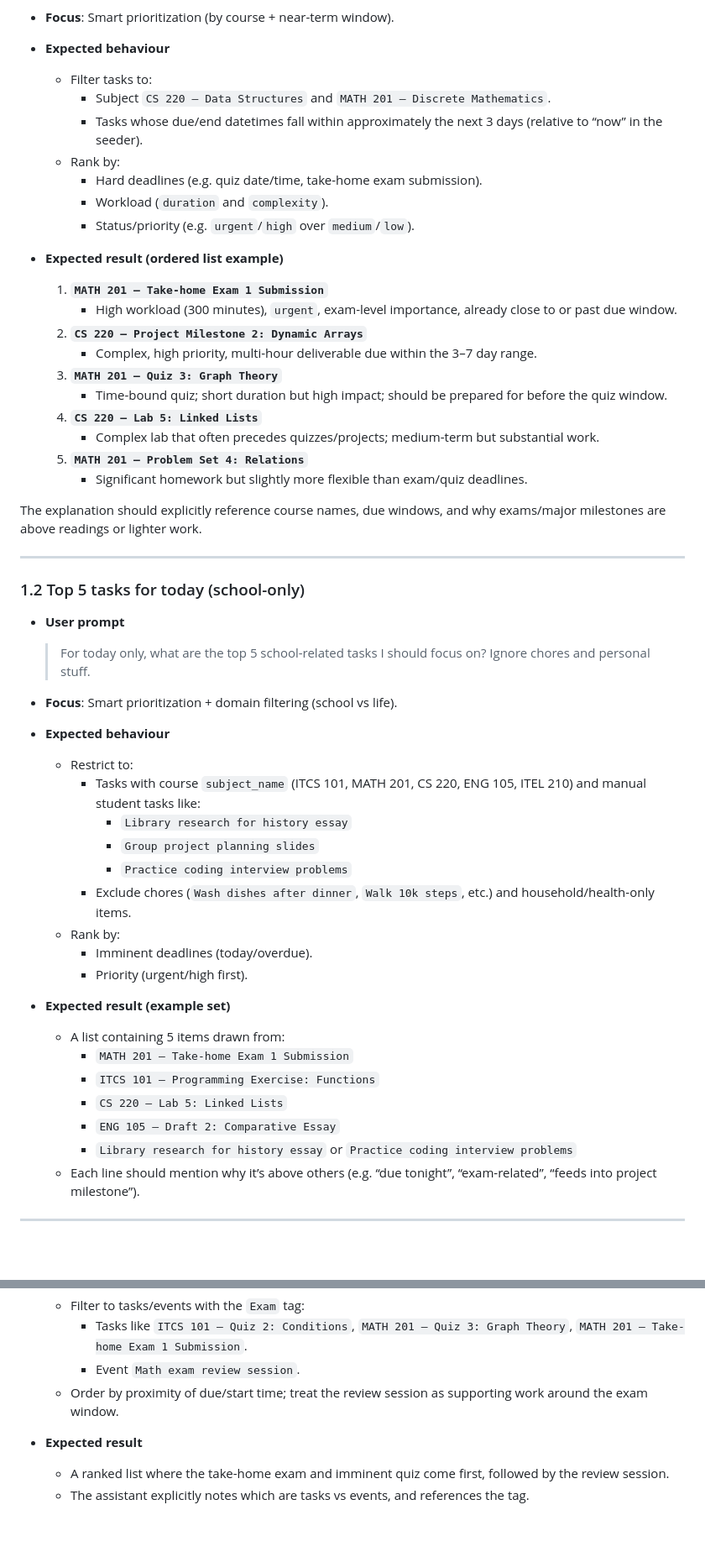
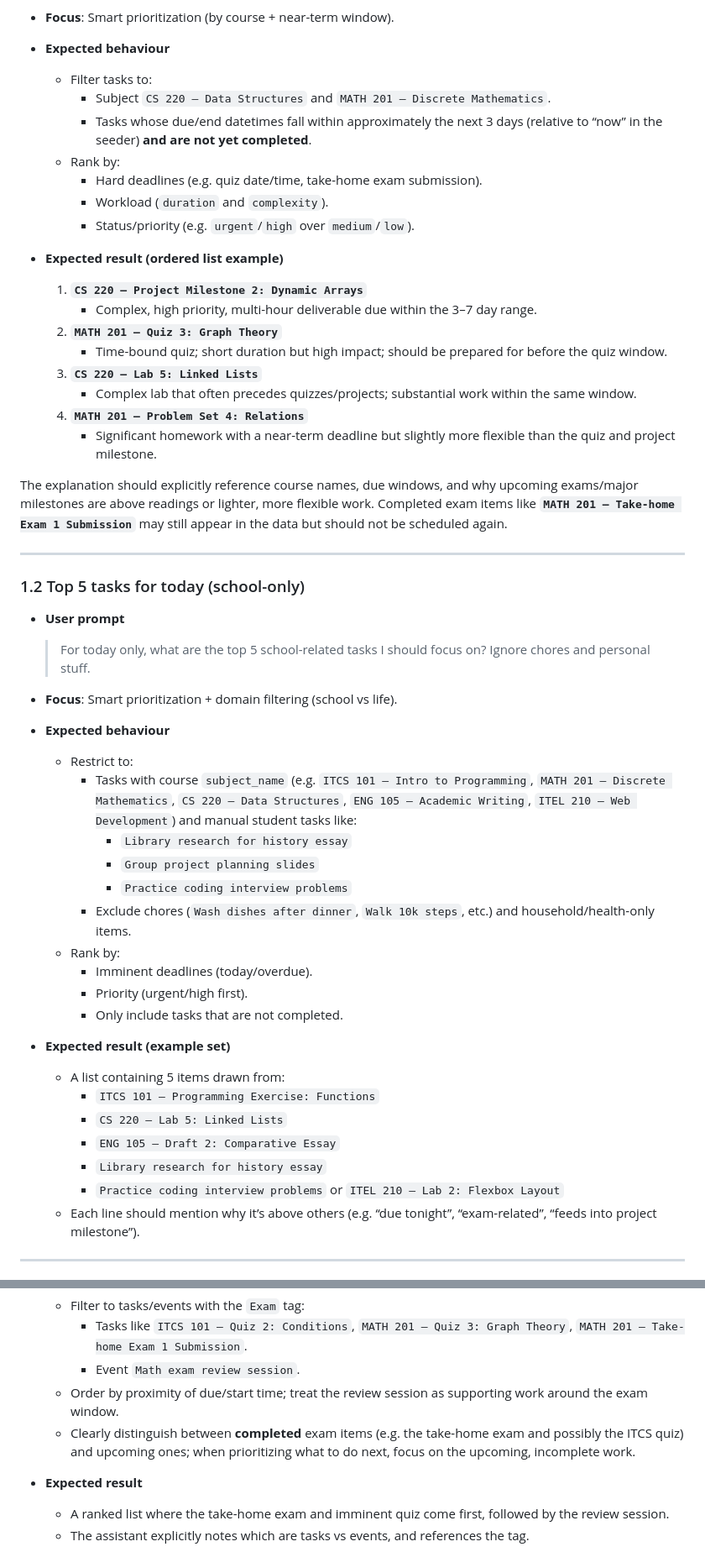
Before and after one commit to aandrewjuan1/tasklyst, a Markdown page: docs/llm-student-life-prompts.md, 2 parts joined by grey strips. Shown at 84% size. GitHub-like rendering; blank space fills up the shorter version.

Commit message:
md file for testing prompts2

```diff
--- a/docs/llm-student-life-prompts.md
+++ b/docs/llm-student-life-prompts.md
@@ -31,25 +31,23 @@ Each example below includes:
 - **Expected behaviour**
   - Filter tasks to:
     - Subject `CS 220 – Data Structures` and `MATH 201 – Discrete Mathematics`.
-    - Tasks whose due/end datetimes fall within approximately the next 3 days (relative to “now” in the seeder).
+    - Tasks whose due/end datetimes fall within approximately the next 3 days (relative to “now” in the seeder) **and are not yet completed**.
   - Rank by:
     - Hard deadlines (e.g. quiz date/time, take-home exam submission).
     - Workload (`duration` and `complexity`).
     - Status/priority (e.g. `urgent`/`high` over `medium`/`low`).
 
 - **Expected result (ordered list example)**
-  1. **`MATH 201 – Take-home Exam 1 Submission`**
-     - High workload (300 minutes), `urgent`, exam-level importance, already close to or past due window.
-  2. **`CS 220 – Project Milestone 2: Dynamic Arrays`**
+  1. **`CS 220 – Project Milestone 2: Dynamic Arrays`**
      - Complex, high priority, multi-hour deliverable due within the 3–7 day range.
-  3. **`MATH 201 – Quiz 3: Graph Theory`**
+  2. **`MATH 201 – Quiz 3: Graph Theory`**
      - Time-bound quiz; short duration but high impact; should be prepared for before the quiz window.
-  4. **`CS 220 – Lab 5: Linked Lists`**
-     - Complex lab that often precedes quizzes/projects; medium-term but substantial work.
-  5. **`MATH 201 – Problem Set 4: Relations`**
-     - Significant homework but slightly more flexible than exam/quiz deadlines.
+  3. **`CS 220 – Lab 5: Linked Lists`**
+     - Complex lab that often precedes quizzes/projects; substantial work within the same window.
+  4. **`MATH 201 – Problem Set 4: Relations`**
+     - Significant homework with a near-term deadline but slightly more flexible than the quiz and project milestone.
 
-The explanation should explicitly reference course names, due windows, and why exams/major milestones are above readings or lighter work.
+The explanation should explicitly reference course names, due windows, and why upcoming exams/major milestones are above readings or lighter, more flexible work. Completed exam items like **`MATH 201 – Take-home Exam 1 Submission`** may still appear in the data but should not be scheduled again.
 
 ---
 
@@ -63,7 +61,7 @@ The explanation should explicitly reference course names, due windows, and why e
 
 - **Expected behaviour**
   - Restrict to:
-    - Tasks with course `subject_name` (ITCS 101, MATH 201, CS 220, ENG 105, ITEL 210) and manual student tasks like:
+    - Tasks with course `subject_name` (e.g. `ITCS 101 – Intro to Programming`, `MATH 201 – Discrete Mathematics`, `CS 220 – Data Structures`, `ENG 105 – Academic Writing`, `ITEL 210 – Web Development`) and manual student tasks like:
       - `Library research for history essay`
       - `Group project planning slides`
       - `Practice coding interview problems`
@@ -71,14 +69,15 @@ The explanation should explicitly reference course names, due windows, and why e
   - Rank by:
     - Imminent deadlines (today/overdue).
     - Priority (urgent/high first).
+    - Only include tasks that are not completed.
 
 - **Expected result (example set)**
   - A list containing 5 items drawn from:
-    - `MATH 201 – Take-home Exam 1 Submission`
     - `ITCS 101 – Programming Exercise: Functions`
     - `CS 220 – Lab 5: Linked Lists`
     - `ENG 105 – Draft 2: Comparative Essay`
-    - `Library research for history essay` or `Practice coding interview problems`
+    - `Library research for history essay`
+    - `Practice coding interview problems` or `ITEL 210 – Lab 2: Flexbox Layout`
   - Each line should mention why it’s above others (e.g. “due tonight”, “exam-related”, “feeds into project milestone”).
 
 ---
@@ -96,6 +95,7 @@ The explanation should explicitly reference course names, due windows, and why e
     - Tasks like `ITCS 101 – Quiz 2: Conditions`, `MATH 201 – Quiz 3: Graph Theory`, `MATH 201 – Take-home Exam 1 Submission`.
     - Event `Math exam review session`.
   - Order by proximity of due/start time; treat the review session as supporting work around the exam window.
+  - Clearly distinguish between **completed** exam items (e.g. the take-home exam and possibly the ITCS quiz) and upcoming ones; when prioritizing what to do next, focus on the upcoming, incomplete work.
 
 - **Expected result**
   - A ranked list where the take-home exam and imminent quiz come first, followed by the review session.
```
Also changed, not shown: other parts of docs/llm-student-life-prompts.md (+3 -3 lines).
